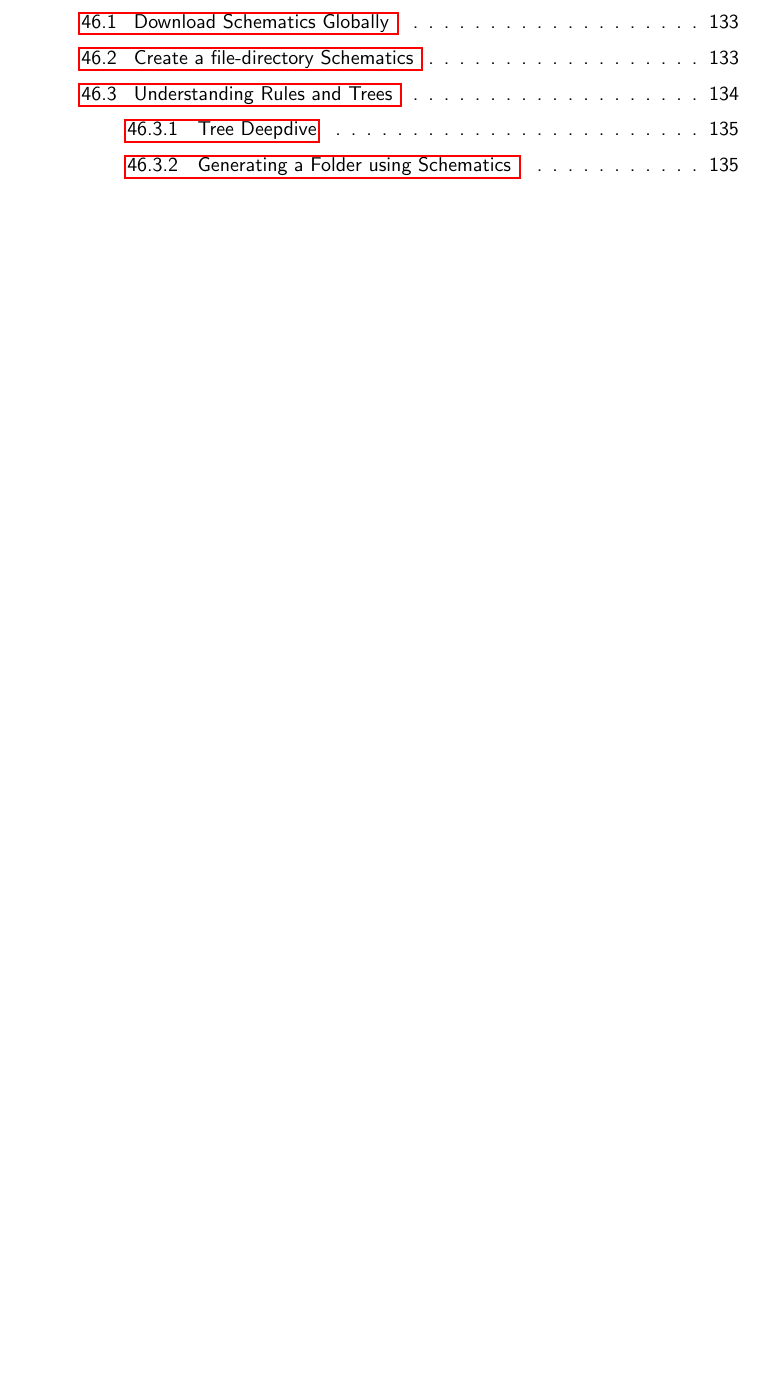
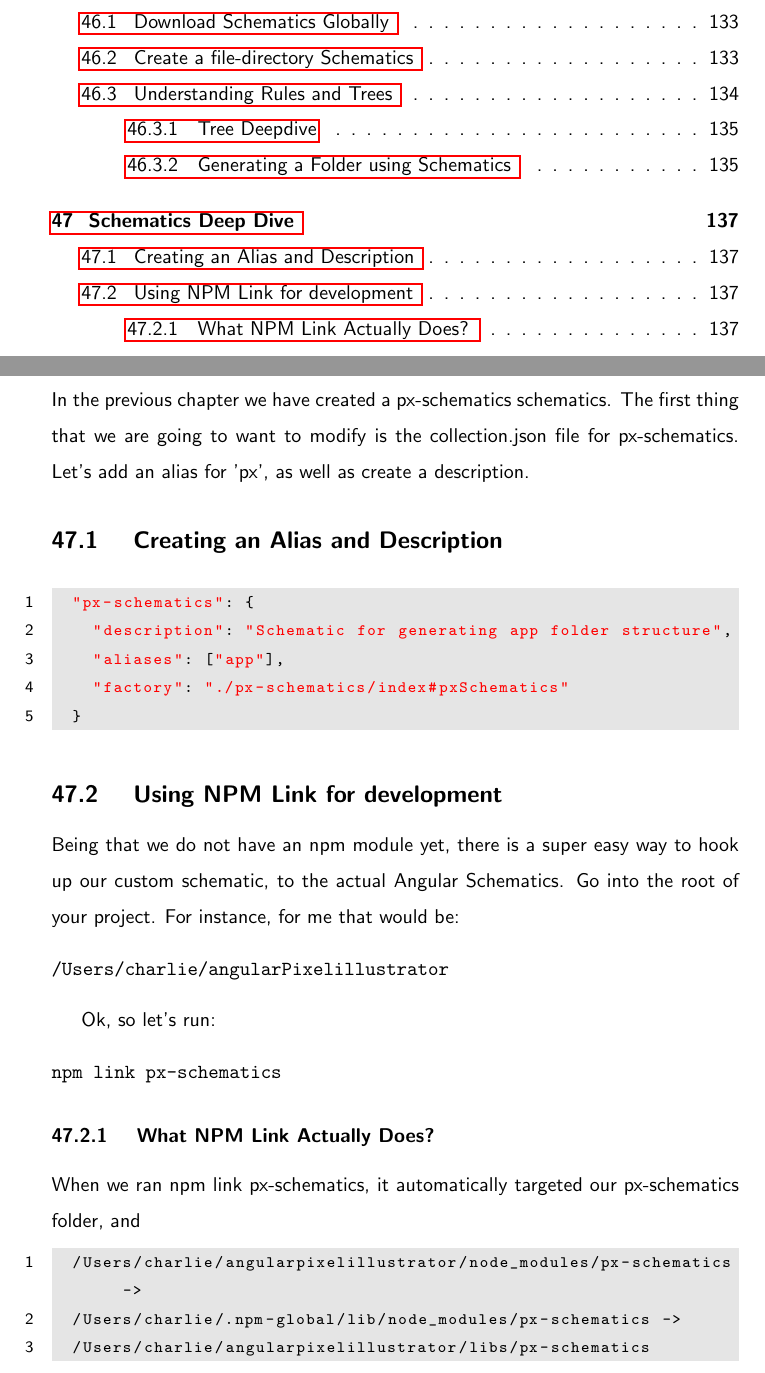
Before and after one commit to razroo/angular-content, a LaTeX document (main.tex, which reads schematics/schematics-deep-dive/schematics-deep-dive.tex): part of page 10 of 136 before the commit and two parts of pages 10 and 137 of 137 after it, the two joined at a grey line, cut so that both start at the same text, the shorter picture padded with empty space. Compiled offline with pdfLaTeX.

Commit message:
Add section for adding an alias, description, and lstlisting for setting up an npm link.

```diff
--- a/schematics/schematics-deep-dive/schematics-deep-dive.tex
+++ b/schematics/schematics-deep-dive/schematics-deep-dive.tex
@@ -0,0 +1,37 @@
+\maketitle{}
+\section{ Schematics Deep Dive }
+
+In the previous chapter we have created a px-schematics schematics. The first
+thing that we are going to want to modify is the collection.json file for
+px-schematics. Let's add an alias for 'px', as well as create a description.
+
+\subsection{ Creating an Alias and Description }
+\begin{lstlisting}
+  "px-schematics": {
+    "description": "Schematic for generating app folder structure",
+    "aliases": ["app"],
+    "factory": "./px-schematics/index#pxSchematics"
+  }
+\end{lstlisting}
+
+\subsection{ Using NPM Link for development }
+Being that we do not have an npm module yet, there is a super easy way to hook
+up our custom schematic, to the actual Angular Schematics. Go into the root
+of your project. For instance, for me that would be:
+\begin{verbatim}
+/Users/charlie/angularPixelillustrator
+\end{verbatim}
+
+Ok, so let's run:
+\begin{verbatim}
+npm link px-schematics
+\end{verbatim}
+
+\subsubsection{ What NPM Link Actually Does? }
+When we ran npm link px-schematics, it automatically targeted our px-schematics
+folder, and
+\begin{lstlisting}
+  /Users/charlie/angularpixelillustrator/node_modules/px-schematics ->
+  /Users/charlie/.npm-global/lib/node_modules/px-schematics ->
+  /Users/charlie/angularpixelillustrator/libs/px-schematics
+\end{lstlisting}
```
Also changed, not shown: main.tex (+1 -0 lines).
